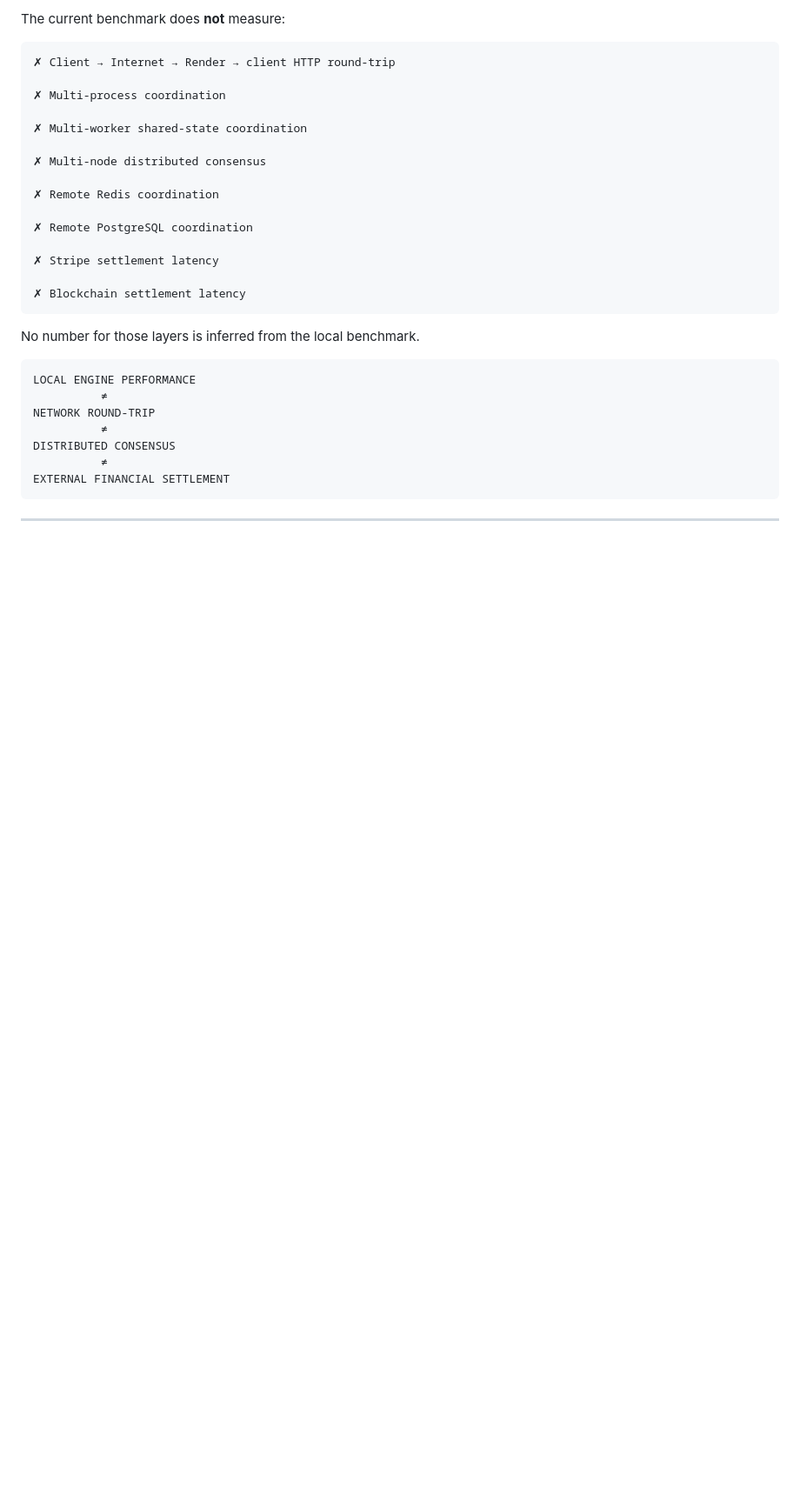
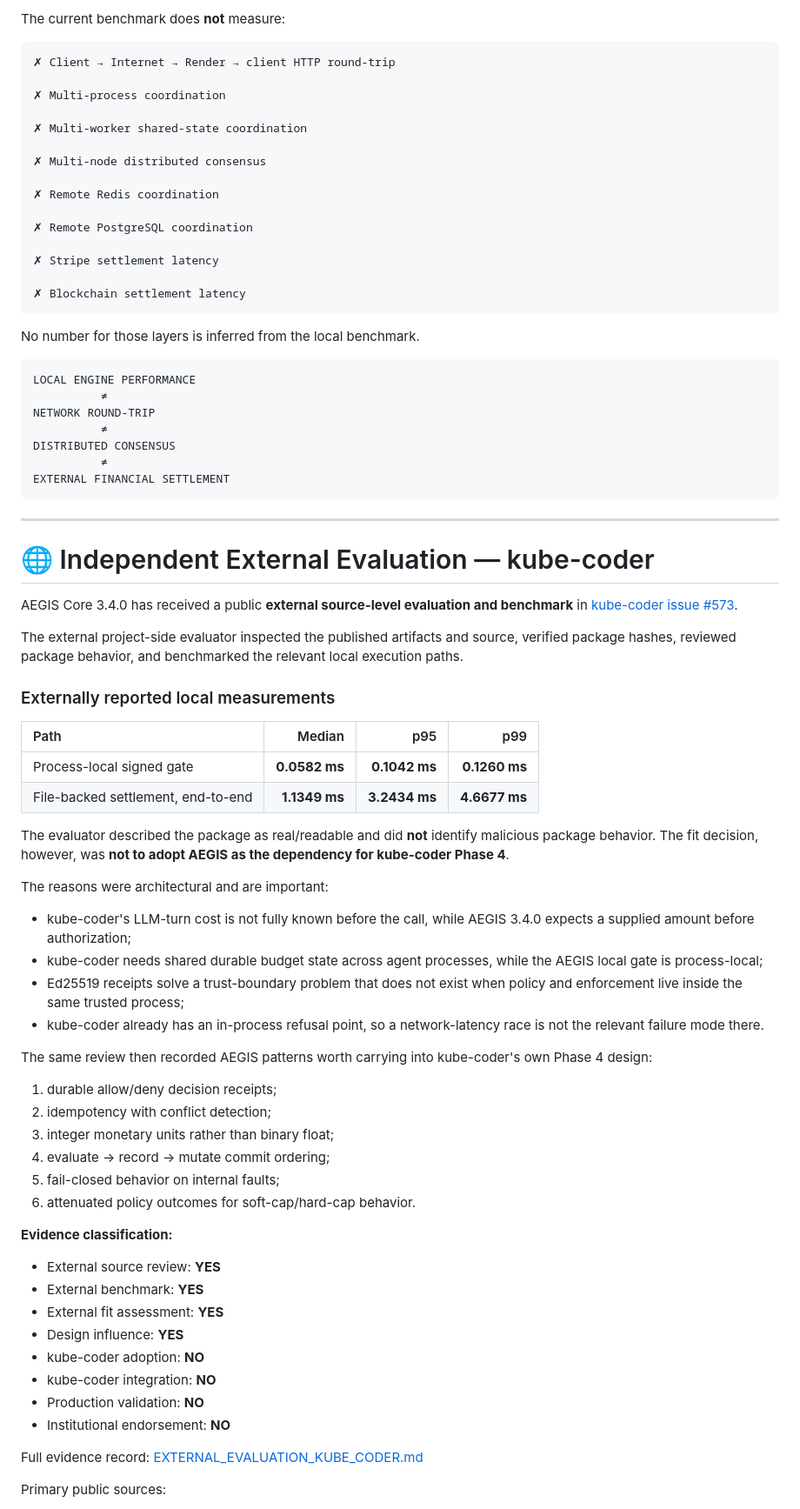
Before and after one commit to LortuArte/aegis-sdk, a Markdown page: README.md, the part around one of its changes. Shown at 87% size. GitHub-like rendering; blank space fills up the shorter version.

Commit message:
docs: add independent external evaluation evidence

```diff
--- a/README.md
+++ b/README.md
@@ -863,3 +863,49 @@ EXTERNAL FINANCIAL SETTLEMENT
 
 ---
 
+# 🌐 Independent External Evaluation — kube-coder
+
+AEGIS Core 3.4.0 has received a public **external source-level evaluation and benchmark** in [kube-coder issue #573](https://github.com/imran31415/kube-coder/issues/573).
+
+The external project-side evaluator inspected the published artifacts and source, verified package hashes, reviewed package behavior, and benchmarked the relevant local execution paths.
+
+### Externally reported local measurements
+
+| Path | Median | p95 | p99 |
+|:---|---:|---:|---:|
+| Process-local signed gate | **0.0582 ms** | **0.1042 ms** | **0.1260 ms** |
+| File-backed settlement, end-to-end | **1.1349 ms** | **3.2434 ms** | **4.6677 ms** |
+
+The evaluator described the package as real/readable and did **not** identify malicious package behavior. The fit decision, however, was **not to adopt AEGIS as the dependency for kube-coder Phase 4**.
+
+The reasons were architectural and are important:
+
+- kube-coder's LLM-turn cost is not fully known before the call, while AEGIS 3.4.0 expects a supplied amount before authorization;
+- kube-coder needs shared durable budget state across agent processes, while the AEGIS local gate is process-local;
+- Ed25519 receipts solve a trust-boundary problem that does not exist when policy and enforcement live inside the same trusted process;
+- kube-coder already has an in-process refusal point, so a network-latency race is not the relevant failure mode there.
+
+The same review then recorded AEGIS patterns worth carrying into kube-coder's own Phase 4 design:
+
+1. durable allow/deny decision receipts;
+2. idempotency with conflict detection;
+3. integer monetary units rather than binary float;
+4. evaluate → record → mutate commit ordering;
+5. fail-closed behavior on internal faults;
+6. attenuated policy outcomes for soft-cap/hard-cap behavior.
+
+**Evidence classification:**
+
+- External source review: **YES**
+- External benchmark: **YES**
+- External fit assessment: **YES**
+- Design influence: **YES**
+- kube-coder adoption: **NO**
+- kube-coder integration: **NO**
+- Production validation: **NO**
+- Institutional endorsement: **NO**
+
+Full evidence record: [EXTERNAL_EVALUATION_KUBE_CODER.md](EXTERNAL_EVALUATION_KUBE_CODER.md)
+
+Primary public sources:
+
```
Also changed, not shown: other parts of README.md (+19 -15 lines).
